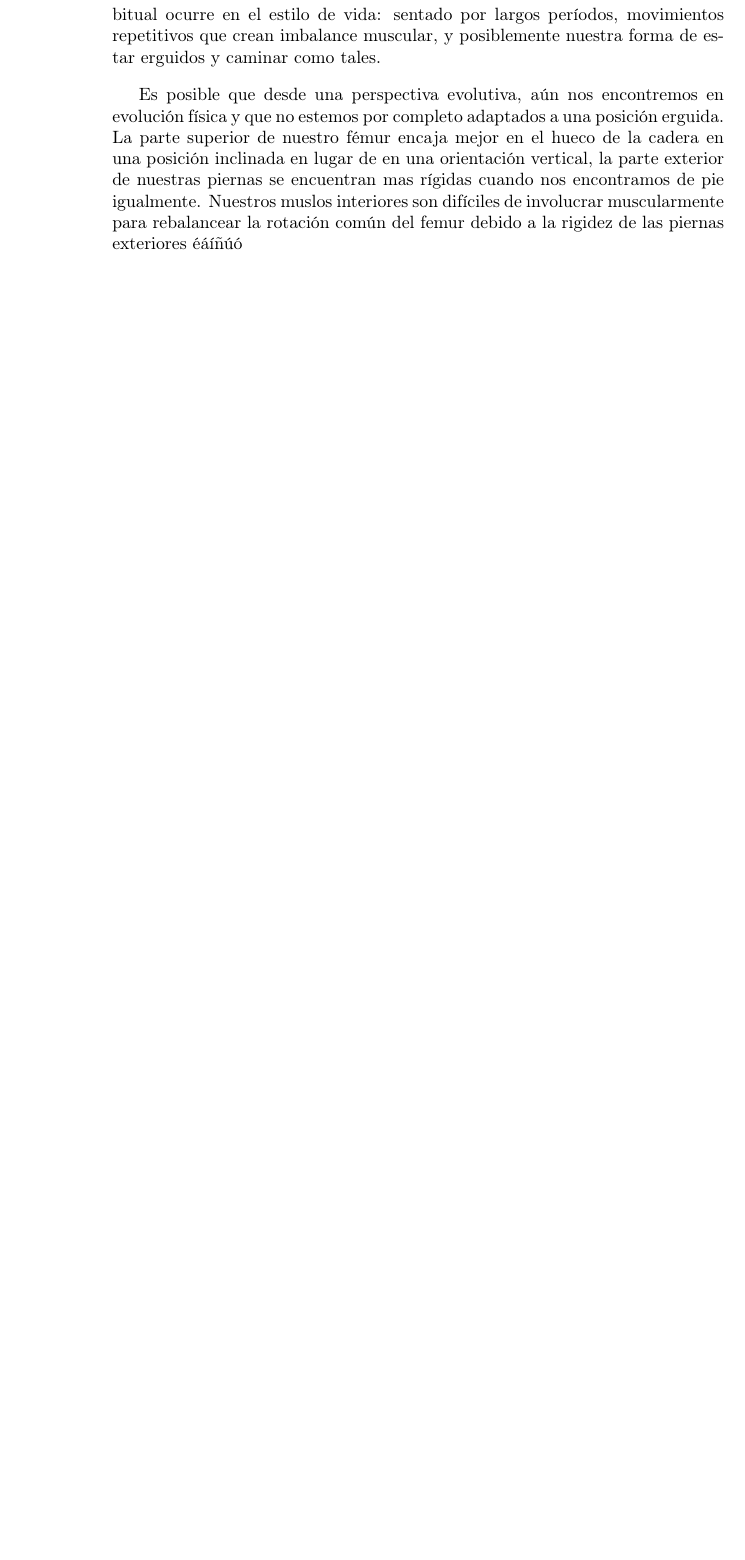
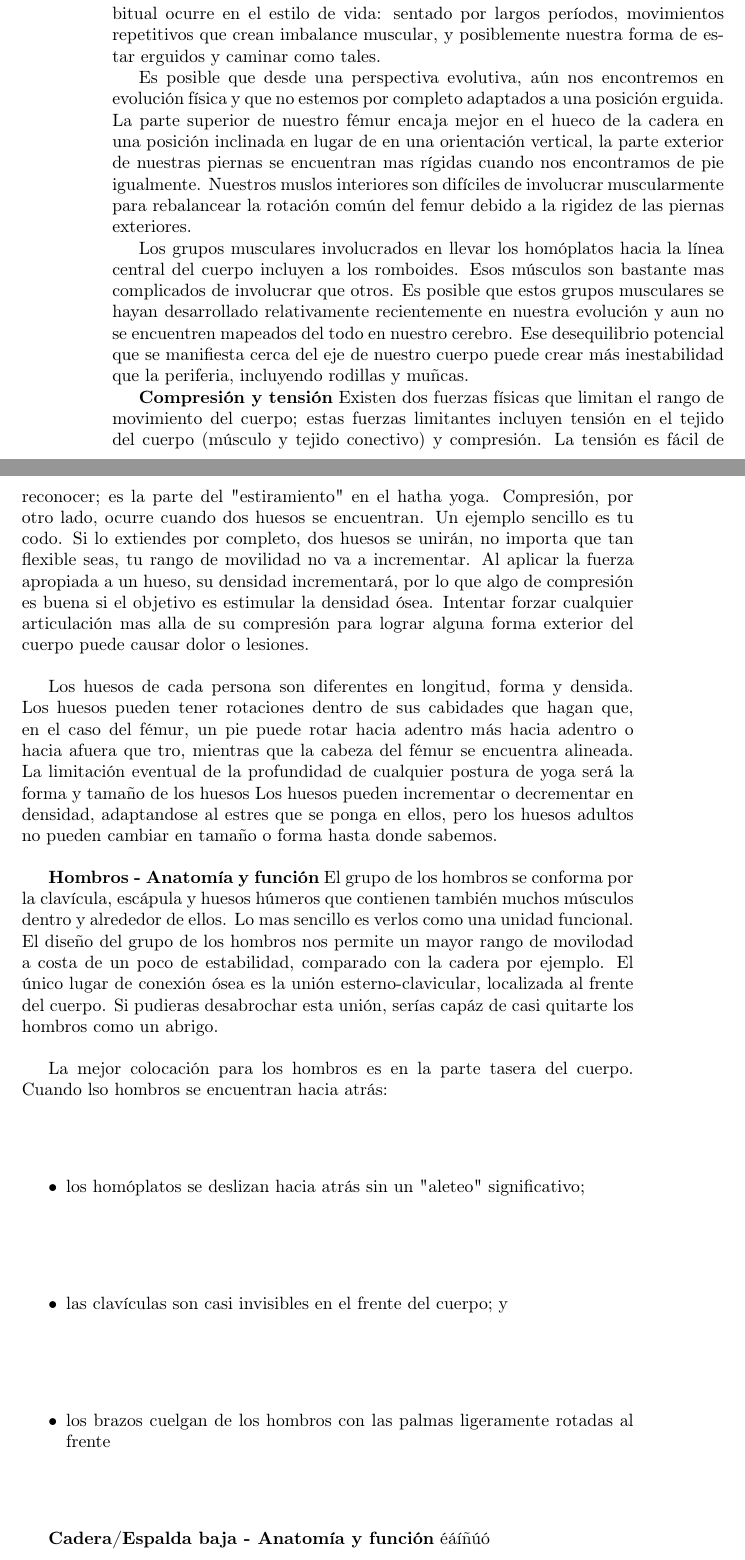
Before and after one commit to hodlar/TeachingHathaYoga, a LaTeX book (TeachingHathaYoga.tex, which reads tex/2_practica.tex): part of page 18 of 36 before the commit and two parts of pages 18 and 19 of 36 after it, the two joined at a grey line, cut so that both start at the same text, the shorter picture padded with empty space. Compiled offline with pdfLaTeX.

Commit message:
Terapia estructural(cadera)

```diff
--- a/tex/2_practica.tex
+++ b/tex/2_practica.tex
@@ -82,7 +82,26 @@ Mantén tu atención en la cara del cliente buscando signos de inconformidad, do
 
 Desalineación ocurre donde los huesos se encuentran. La desalineación habitual ocurre en el estilo de vida: sentado por largos períodos, movimientos repetitivos que crean imbalance muscular, y posiblemente nuestra forma de estar erguidos y caminar como tales.
 
-Es posible que desde una perspectiva evolutiva, aún nos encontremos en evolución física y que no estemos por completo adaptados a una posición erguida. La parte superior de nuestro fémur encaja mejor en el hueco de la cadera en una posición inclinada en lugar de en una orientación vertical, la parte exterior de nuestras piernas se encuentran mas rígidas cuando nos encontramos de pie igualmente. Nuestros muslos interiores son difíciles de involucrar muscularmente para rebalancear la rotación común del femur debido a la rigidez de las piernas exteriores
+Es posible que desde una perspectiva evolutiva, aún nos encontremos en evolución física y que no estemos por completo adaptados a una posición erguida. La parte superior de nuestro fémur encaja mejor en el hueco de la cadera en una posición inclinada en lugar de en una orientación vertical, la parte exterior de nuestras piernas se encuentran mas rígidas cuando nos encontramos de pie igualmente. Nuestros muslos interiores son difíciles de involucrar muscularmente para rebalancear la rotación común del femur debido a la rigidez de las piernas exteriores.
+
+Los grupos musculares involucrados en llevar los homóplatos hacia la línea central del cuerpo incluyen a los romboides. Esos músculos son bastante mas complicados de involucrar que otros. Es posible que estos grupos musculares se hayan desarrollado relativamente recientemente en nuestra evolución y aun no se encuentren mapeados del todo en nuestro cerebro. Ese desequilibrio potencial que se manifiesta cerca del eje de nuestro cuerpo puede crear más inestabilidad que la periferia, incluyendo rodillas y muñcas.
+
+\textbf{Compresión y tensión}
+Existen dos fuerzas físicas que limitan el rango de movimiento del cuerpo; estas fuerzas limitantes incluyen tensión en el tejido del cuerpo (músculo y tejido conectivo) y compresión. La tensión es fácil de reconocer; es la parte del "estiramiento" en el hatha yoga. Compresión, por otro lado, ocurre cuando dos huesos se encuentran. Un ejemplo sencillo es tu codo. Si lo extiendes por completo, dos huesos se unirán, no importa que tan flexible seas, tu rango de movilidad no va a incrementar. Al aplicar la fuerza apropiada a un hueso, su densidad incrementará, por lo que algo de compresión es buena si el objetivo es estimular la densidad ósea. Intentar forzar cualquier articulación mas alla de su compresión para lograr alguna forma exterior del cuerpo puede causar dolor o lesiones.
+
+Los huesos de cada persona son diferentes en longitud, forma y densida. Los huesos pueden tener rotaciones dentro de sus cabidades que hagan que, en el caso del fémur, un pie puede rotar hacia adentro más hacia adentro o hacia afuera que tro, mientras que la cabeza del fémur se encuentra alineada. La limitación eventual de la profundidad de cualquier postura de yoga será la forma y tamaño de los huesos Los huesos pueden incrementar o decrementar en densidad, adaptandose al estres que se ponga en ellos, pero los huesos adultos no pueden cambiar en tamaño o forma hasta donde sabemos.
+
+\textbf{Hombros - Anatomía y función}
+El grupo de los hombros se conforma por la clavícula, escápula y huesos húmeros que contienen también muchos músculos dentro y alrededor de ellos. Lo mas sencillo es verlos como una unidad funcional. El diseño del grupo de los hombros nos permite un mayor rango de movilodad a costa de un poco de estabilidad, comparado con la cadera por ejemplo. El único lugar de conexión ósea es la unión esterno-clavicular, localizada al frente del cuerpo. Si pudieras desabrochar esta unión, serías capáz de casi quitarte los hombros como un abrigo.
+
+La mejor colocación para los hombros es en la parte tasera del cuerpo. Cuando lso hombros se encuentran hacia atrás:
+\begin{itemize}
+	\item los homóplatos se deslizan hacia atrás sin un "aleteo" significativo;
+	\item las clavículas son casi invisibles en el frente del cuerpo; y
+	\item los brazos cuelgan de los hombros con las palmas ligeramente rotadas al frente
+\end{itemize}
+
+\textbf{Cadera/Espalda baja - Anatomía y función}
 éáíñúó
 \subsection{Técnicas de Asana: Categorías de Posturas}
 \subsection{Forma y Acción}
```
Also changed, not shown: tex/2_practica.tex (2 more changed lines).
